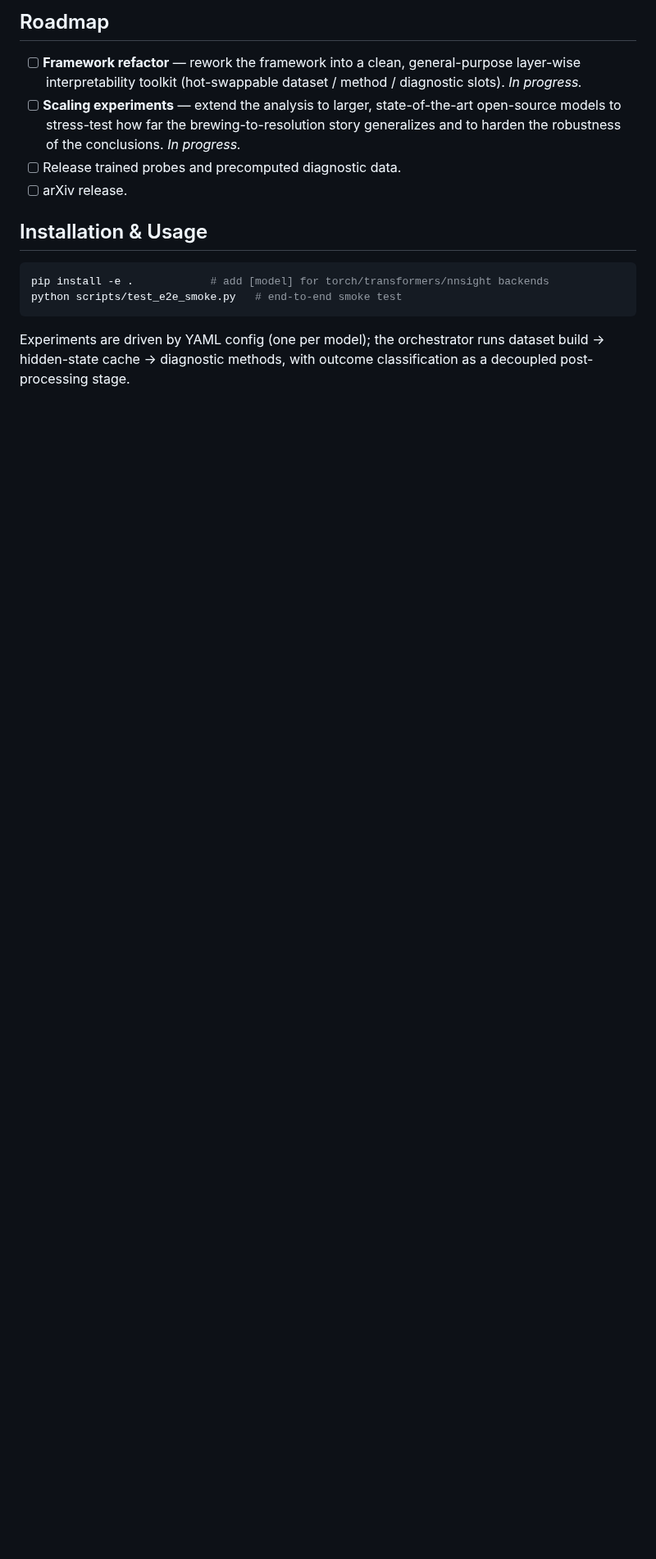
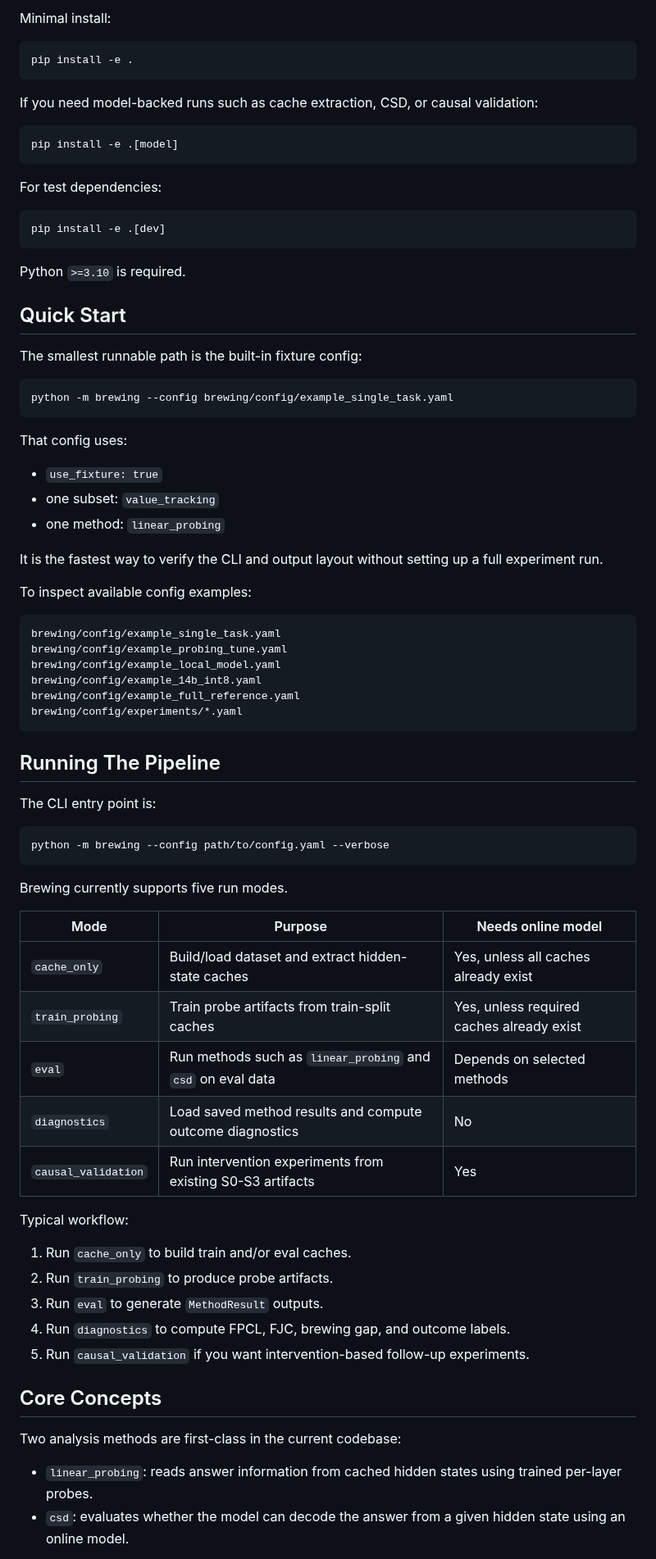
Before and after one commit to euyis1019/llm-brewing, a Markdown page: README.md, the part around one of its changes. Shown at 82% size. GitHub-like rendering; blank space fills up the shorter version.

````diff
--- a/README.md
+++ b/README.md
@@ -74,16 +74,81 @@ The six task families span **data flow** (value tracking, computing), **control
 
-## Roadmap
-
-- [ ] **Framework refactor** — rework the framework into a clean, general-purpose layer-wise interpretability toolkit (hot-swappable dataset / method / diagnostic slots). *In progress.*
-- [ ] **Scaling experiments** — extend the analysis to larger, state-of-the-art open-source models to stress-test how far the brewing-to-resolution story generalizes and to harden the robustness of the conclusions. *In progress.*
-- [ ] Release trained probes and precomputed diagnostic data.
-- [ ] arXiv release.
-
-## Installation & Usage
+Minimal install:
 
 ```bash
-pip install -e .            # add [model] for torch/transformers/nnsight backends
-python scripts/test_e2e_smoke.py   # end-to-end smoke test
+pip install -e .
 ```
 
-Experiments are driven by YAML config (one per model); the orchestrator runs dataset build → hidden-state cache → diagnostic methods, with outcome classification as a decoupled post-processing stage.
+If you need model-backed runs such as cache extraction, CSD, or causal validation:
+
+```bash
+pip install -e .[model]
+```
+
+For test dependencies:
+
+```bash
+pip install -e .[dev]
+```
+
+Python `>=3.10` is required.
+
+## Quick Start
+
+The smallest runnable path is the built-in fixture config:
+
+```bash
+python -m brewing --config brewing/config/example_single_task.yaml
+```
+
+That config uses:
+
+- `use_fixture: true`
+- one subset: `value_tracking`
+- one method: `linear_probing`
+
+It is the fastest way to verify the CLI and output layout without setting up a full experiment run.
+
+To inspect available config examples:
+
+```text
+brewing/config/example_single_task.yaml
+brewing/config/example_probing_tune.yaml
+brewing/config/example_local_model.yaml
+brewing/config/example_14b_int8.yaml
+brewing/config/example_full_reference.yaml
+brewing/config/experiments/*.yaml
+```
+
+## Running The Pipeline
+
+The CLI entry point is:
+
+```bash
+python -m brewing --config path/to/config.yaml --verbose
+```
+
+Brewing currently supports five run modes.
+
+| Mode | Purpose | Needs online model |
+| --- | --- | --- |
+| `cache_only` | Build/load dataset and extract hidden-state caches | Yes, unless all caches already exist |
+| `train_probing` | Train probe artifacts from train-split caches | Yes, unless required caches already exist |
+| `eval` | Run methods such as `linear_probing` and `csd` on eval data | Depends on selected methods |
+| `diagnostics` | Load saved method results and compute outcome diagnostics | No |
+| `causal_validation` | Run intervention experiments from existing S0-S3 artifacts | Yes |
+
+Typical workflow:
+
+1. Run `cache_only` to build train and/or eval caches.
+2. Run `train_probing` to produce probe artifacts.
+3. Run `eval` to generate `MethodResult` outputs.
+4. Run `diagnostics` to compute FPCL, FJC, brewing gap, and outcome labels.
+5. Run `causal_validation` if you want intervention-based follow-up experiments.
+
+## Core Concepts
+
+Two analysis methods are first-class in the current codebase:
+
+- `linear_probing`: reads answer information from cached hidden states using trained per-layer probes.
+- `csd`: evaluates whether the model can decode the answer from a given hidden state using an online model.
+
````
Also changed, not shown: other parts of README.md (+100 -50 lines), assets/task_fingerprint.png, 1 other file.
